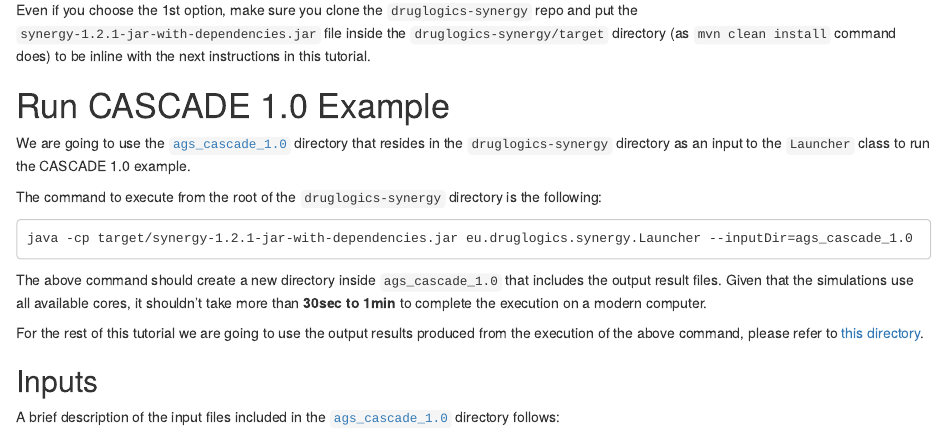
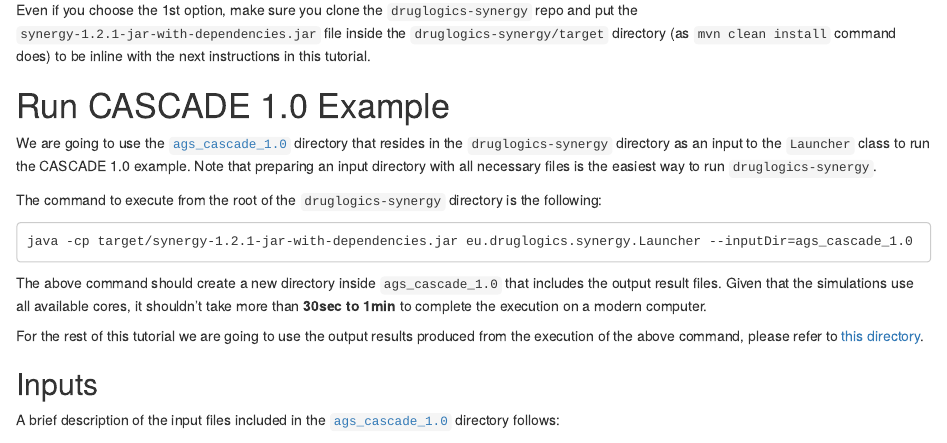
Before and after one commit to druglogics/synergy-tutorial, an R Markdown document (index.Rmd): the page in a window 1100 px wide, from 1020 px down. Rendered offline with R 4.5, knitr and Pandoc, with nearby package versions; drawn as R Markdown's standard HTML page in place of the format the file asks for; some code elsewhere in the file could not run offline.

Commit message:
add note

```diff
--- a/index.Rmd
+++ b/index.Rmd
@@ -62,6 +62,7 @@ Even if you choose the 1st option, make sure you clone the `druglogics-synergy`
 # Run CASCADE 1.0 Example {-}
 
 We are going to use the [`ags_cascade_1.0`](https://github.com/druglogics/druglogics-synergy/tree/v1.2.1/ags_cascade_1.0) directory that resides in the `druglogics-synergy` directory as an input to the `Launcher` class to run the CASCADE 1.0 example.
+Note that preparing an input directory with all necessary files is the easiest way to run `druglogics-synergy`.
 
 The command to execute from the root of the `druglogics-synergy` directory is the following:
 
```
